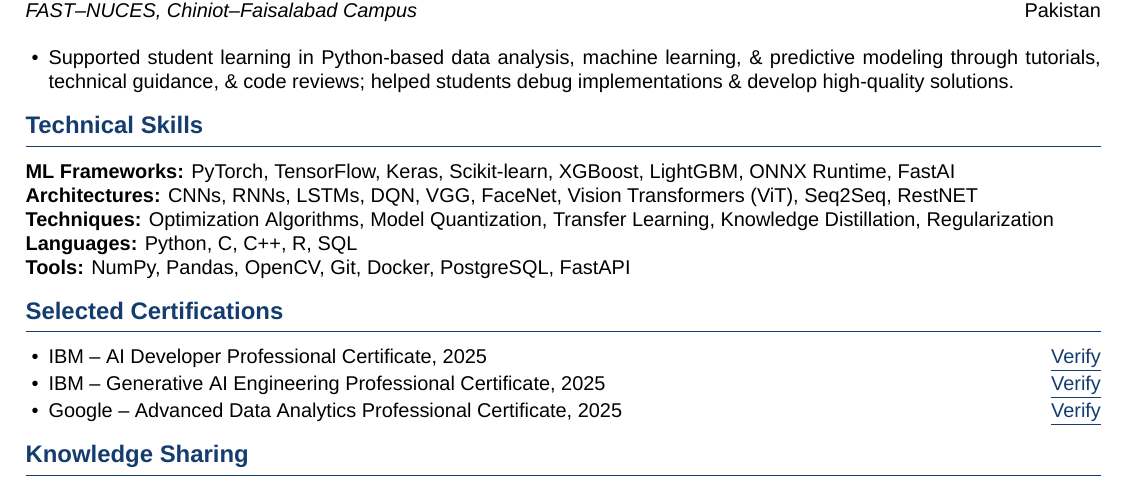
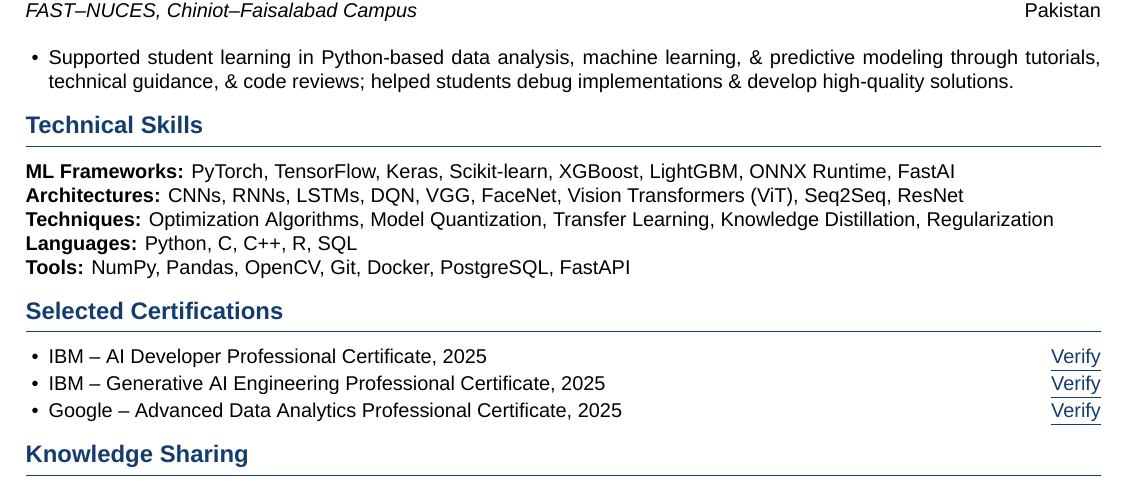
Before and after one commit to SaadARazzaq/Career-Documents, a LaTeX CV (cv_mres.tex): part of page 2 of 2, cut so that both start at the same text. Compiled offline with XeLaTeX.

Commit message:
Update cv_mres.tex

```diff
--- a/cv_mres.tex
+++ b/cv_mres.tex
@@ -263,7 +263,7 @@ Machine learning researcher interested in optimization, training dynamics, and t
 PyTorch, TensorFlow, Keras, Scikit-learn, XGBoost, LightGBM, ONNX Runtime, FastAI
 
 \noindent\textbf{Architectures:}
-CNNs, RNNs, LSTMs, DQN, VGG, FaceNet, Vision Transformers (ViT), Seq2Seq, RestNET
+CNNs, RNNs, LSTMs, DQN, VGG, FaceNet, Vision Transformers (ViT), Seq2Seq, ResNet
 
 \noindent\textbf{Techniques:}
 Optimization Algorithms, Model Quantization, Transfer Learning, Knowledge Distillation,
```
